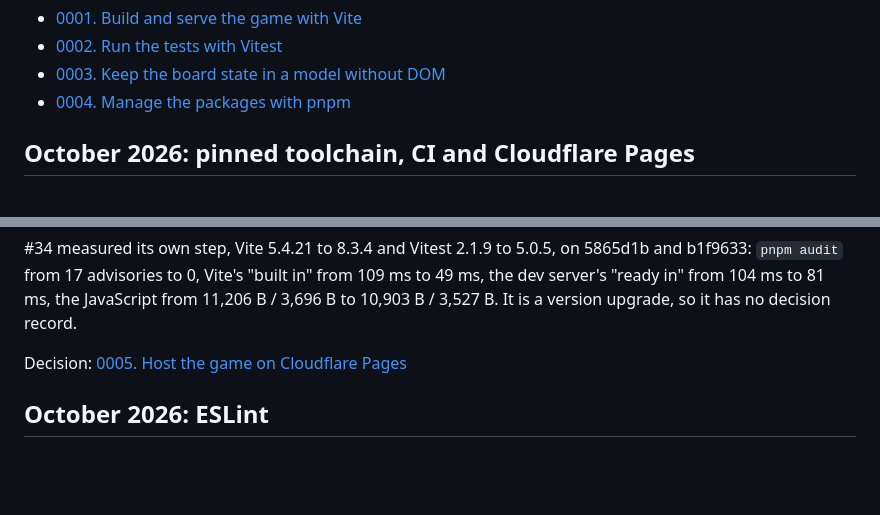
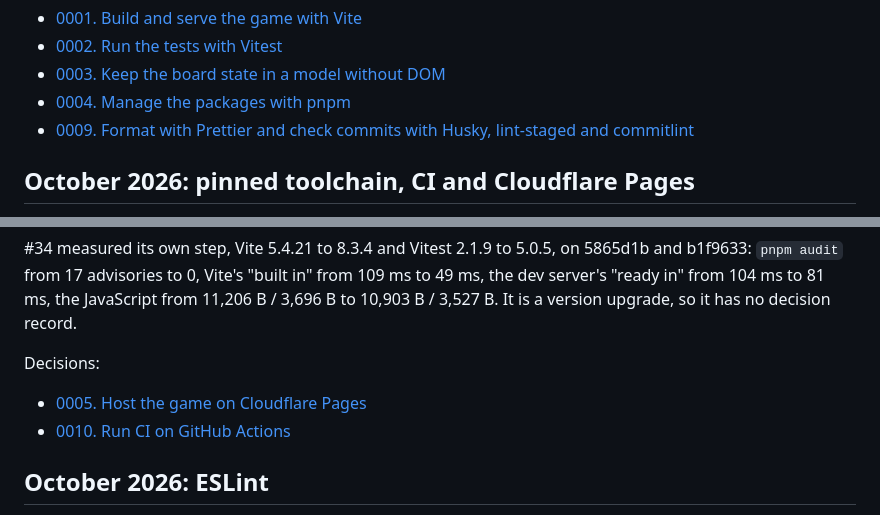
Before and after one commit to AIssoufi/chess, a Markdown page: docs/evolution.md, 2 parts joined by grey strips. GitHub-like rendering; blank space fills up the shorter version.

```diff
--- a/docs/evolution.md
+++ b/docs/evolution.md
@@ -72,6 +72,7 @@ Decisions:
 - [0002. Run the tests with Vitest](decisions/0002-test-with-vitest.md)
 - [0003. Keep the board state in a model without DOM](decisions/0003-keep-the-board-state-in-a-model.md)
 - [0004. Manage the packages with pnpm](decisions/0004-manage-packages-with-pnpm.md)
+- [0009. Format with Prettier and check commits with Husky, lint-staged and commitlint](decisions/0009-format-and-check-commits.md)
 
 ## October 2026: pinned toolchain, CI and Cloudflare Pages
 
@@ -105,7 +106,10 @@ b1f9633: `pnpm audit` from 17 advisories to 0, Vite's "built in" from 109 ms to
 server's "ready in" from 104 ms to 81 ms, the JavaScript from 11,206 B / 3,696 B to
 10,903 B / 3,527 B. It is a version upgrade, so it has no decision record.
 
-Decision: [0005. Host the game on Cloudflare Pages](decisions/0005-host-on-cloudflare-pages.md)
+Decisions:
+
+- [0005. Host the game on Cloudflare Pages](decisions/0005-host-on-cloudflare-pages.md)
+- [0010. Run CI on GitHub Actions](decisions/0010-run-ci-on-github-actions.md)
 
 ## October 2026: ESLint
 
```
Also changed, not shown: docs/decisions/0009-format-and-check-commits.md (added, +52 -0 lines), docs/decisions/0010-run-ci-on-github-actions.md (added, +58 -0 lines).
